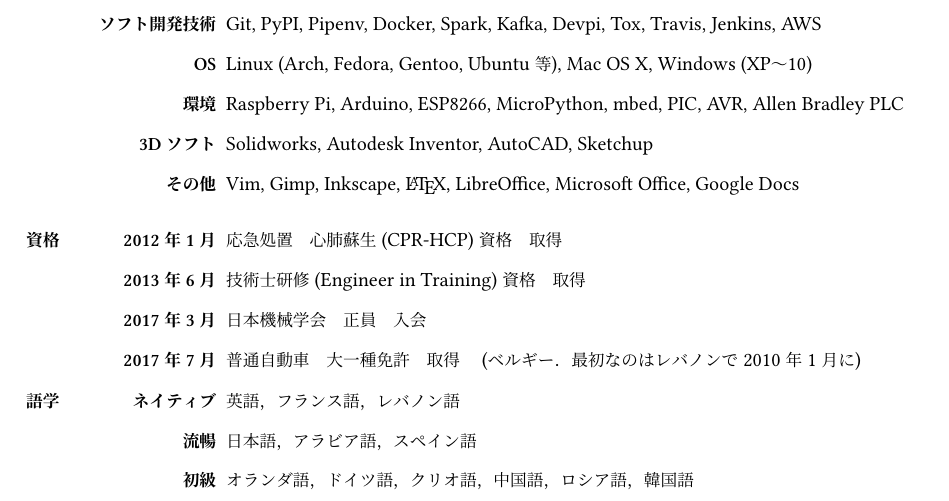
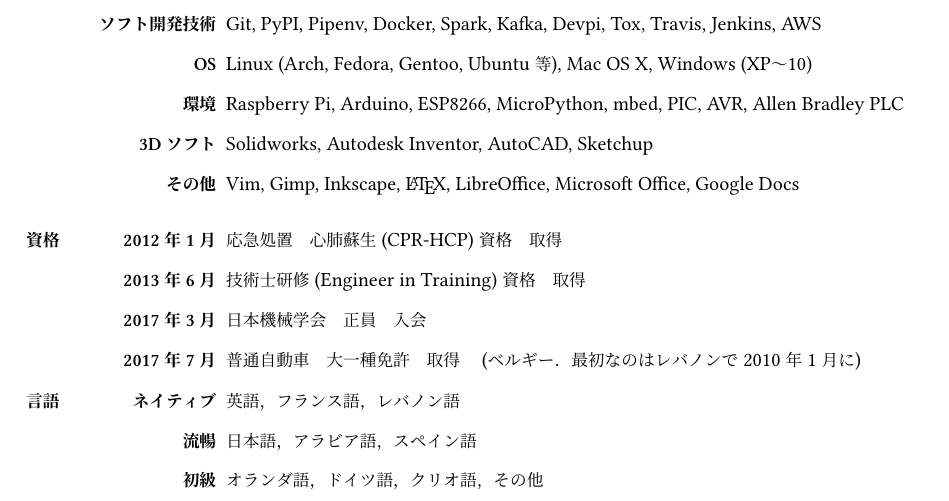
Before and after one commit to masasin/mshtsy_shokureki, a LaTeX document (mshtsy_shokureki.tex): part of page 2 of 3, cut so that both start at the same text. Compiled offline with XeLaTeX; a missing font is replaced by an installed copy or a similar font.

Commit message:
Simplify language section.

```diff
--- a/mshtsy_shokureki.tex
+++ b/mshtsy_shokureki.tex
@@ -226,11 +226,11 @@
 \item[2017年7月] 普通自動車　大一種免許　取得　(ベルギー．最初なのはレバノンで2010年1月に)
 \end{lonelist}
 
-\section{語学}
+\section{言語}
 \begin{lonelist}
 \item[ネイティブ] 英語，フランス語，レバノン語
 \item[流暢] 日本語，アラビア語，スペイン語
-\item[初級] オランダ語，ドイツ語，クリオ語，中国語，ロシア語，韓国語
+\item[初級] オランダ語，ドイツ語，クリオ語，その他
 \end{lonelist}
 
 \section{自己PR}
```
